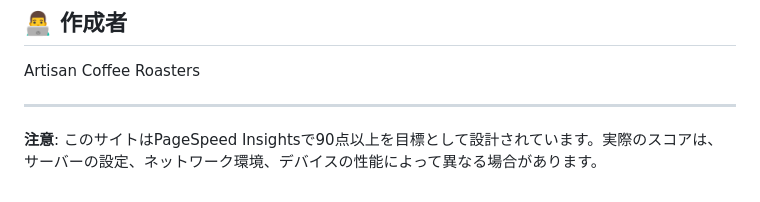
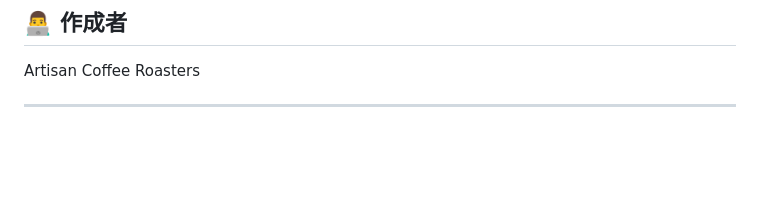
Before and after one commit to minimaltechworks/coffee-portfolio_mod, a Markdown page: README.md, the part around the change. Drawn GitHub-style; blank space fills up the shorter version.

```diff
--- a/README.md
+++ b/README.md
@@ -98,5 +98,3 @@ MIT License
 Artisan Coffee Roasters
 
 ---
-
-**注意**: このサイトはPageSpeed Insightsで90点以上を目標として設計されています。実際のスコアは、サーバーの設定、ネットワーク環境、デバイスの性能によって異なる場合があります。
```
